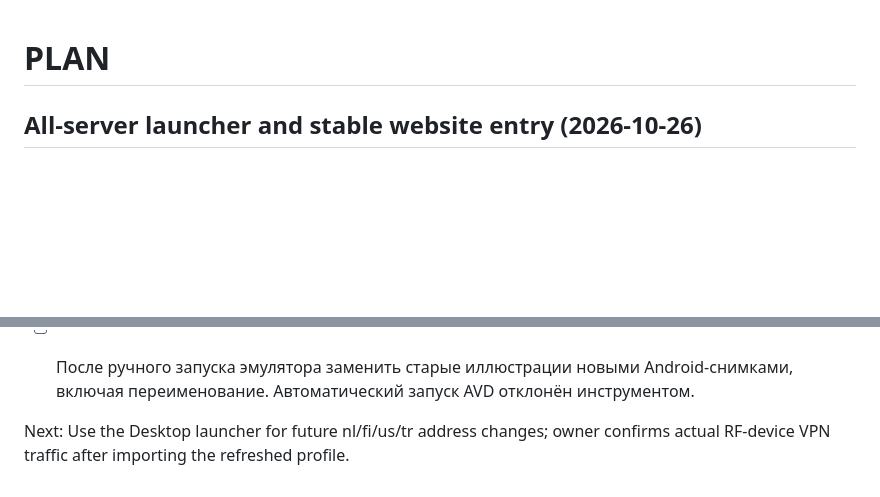
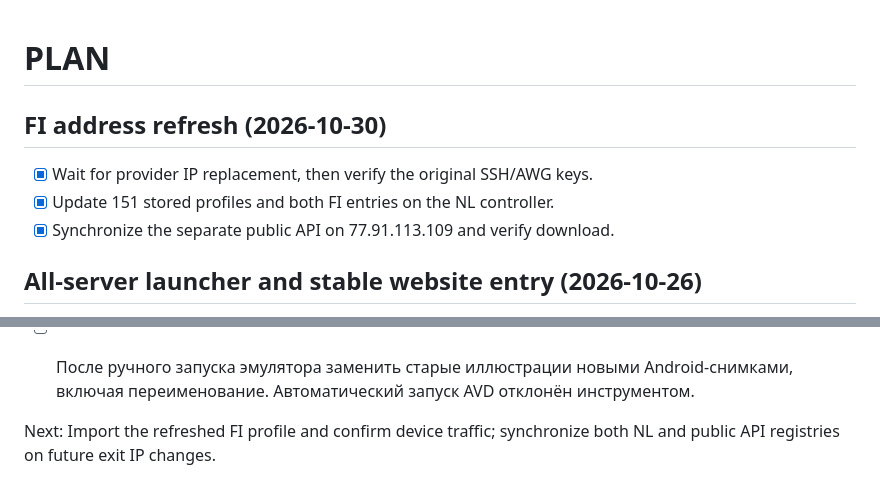
Before and after one commit to Fodders-Dev/VPN-Wizard, a Markdown page: PLAN.md, 2 parts joined by grey strips. Drawn GitHub-style; blank space fills up the shorter version.

```diff
--- a/PLAN.md
+++ b/PLAN.md
@@ -1,4 +1,10 @@
 # PLAN
+
+## FI address refresh (2026-10-30)
+
+- [x] Wait for provider IP replacement, then verify the original SSH/AWG keys.
+- [x] Update 151 stored profiles and both FI entries on the NL controller.
+- [x] Synchronize the separate public API on 77.91.113.109 and verify download.
 
 ## All-server launcher and stable website entry (2026-10-26)
 
@@ -97,4 +103,4 @@
 - [x] Опубликовать бесплатное меню бота/сайта с резервной копией; live-выдача .conf и QR проверена, бот healthy, команды free/wizard/help, обе главные кнопки подтверждены через API.
 - [ ] После ручного запуска эмулятора заменить старые иллюстрации новыми Android-снимками, включая переименование. Автоматический запуск AVD отклонён инструментом.
 
-Next: Use the Desktop launcher for future nl/fi/us/tr address changes; owner confirms actual RF-device VPN traffic after importing the refreshed profile.
+Next: Import the refreshed FI profile and confirm device traffic; synchronize both NL and public API registries on future exit IP changes.
```
Also changed, not shown: RUNBOOK.md (+24 -0 lines), SPEC.md (+6 -0 lines).
